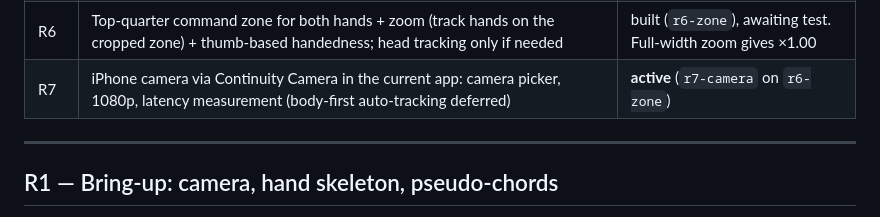
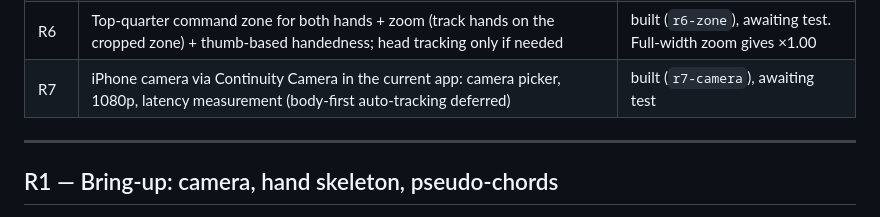
Before and after one commit to RockyShaikh/dance, a Markdown page: .agents/roadmap.md, the part around the change. Drawn GitHub-style.

```diff
--- a/.agents/roadmap.md
+++ b/.agents/roadmap.md
@@ -15,7 +15,7 @@ Checkpoints are done strictly in order. Exactly one is `active` at a time, and n
 | R4d | Hands rework: left hand = mode anchor only (fist = pause while closed); right fist = play/pause; circling wheel default | tested |
 | R5b | Speed rework: hold right thumbs up = 2× while held; left shaka + right wheel = fine speed in 0.05 steps, heard live | tested; finer wheel amended (0311d40) |
 | R6 | Top-quarter command zone for both hands + zoom (track hands on the cropped zone) + thumb-based handedness; head tracking only if needed | built (`r6-zone`), awaiting test. Full-width zoom gives ×1.00 |
-| R7 | iPhone camera via Continuity Camera in the current app: camera picker, 1080p, latency measurement (body-first auto-tracking deferred) | **active** (`r7-camera` on `r6-zone`) |
+| R7 | iPhone camera via Continuity Camera in the current app: camera picker, 1080p, latency measurement (body-first auto-tracking deferred) | built (`r7-camera`), awaiting test |
 
 ---
 
```
Also changed, not shown: .agents/board.md (+2 -2 lines), .agents/wishlist.md (+5 -0 lines).
